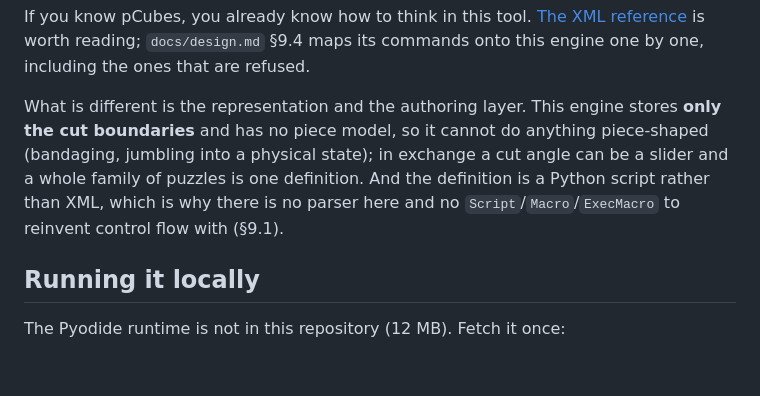
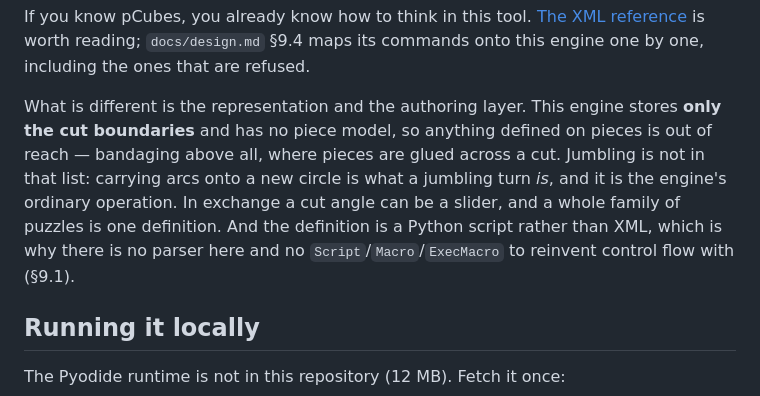
Before and after one commit to loocookie/CutPatternExplorer, a Markdown page: README.md, the part around the change. Rendered like a GitHub page; blank space fills up the shorter version.

Commit message:
docs: jumbling 은 못 하는 것이 아니라 하는 것이다
pCubes 절에 "못 하는 것" 으로 bandaging 과 나란히 적어 뒀는데 틀렸다.
design.md 는 "표현 범위는 split 과 jumbling 중심" (§2) 이라 하고, 호를 새
carrier 원으로 옮기는 것이 "jumbling 의 정의 그 자체" (§6) 라고 한다.
조각 모델이 없어서 못 하는 것은 bandage 뿐이다.

Co-Authored-By: Claude Opus 5 <noreply@anthropic.com>

```diff
--- a/README.md
+++ b/README.md
@@ -31,12 +31,13 @@ is worth reading; `docs/design.md` §9.4 maps its commands onto this engine one
 by one, including the ones that are refused.
 
 What is different is the representation and the authoring layer. This engine
-stores **only the cut boundaries** and has no piece model, so it cannot do
-anything piece-shaped (bandaging, jumbling into a physical state); in exchange a
-cut angle can be a slider and a whole family of puzzles is one definition. And
-the definition is a Python script rather than XML, which is why there is no
-parser here and no `Script`/`Macro`/`ExecMacro` to reinvent control flow with
-(§9.1).
+stores **only the cut boundaries** and has no piece model, so anything defined
+on pieces is out of reach — bandaging above all, where pieces are glued across
+a cut. Jumbling is not in that list: carrying arcs onto a new circle is what a
+jumbling turn *is*, and it is the engine's ordinary operation. In exchange a cut
+angle can be a slider, and a whole family of puzzles is one definition. And the
+definition is a Python script rather than XML, which is why there is no parser
+here and no `Script`/`Macro`/`ExecMacro` to reinvent control flow with (§9.1).
 
 ## Running it locally
 
```
